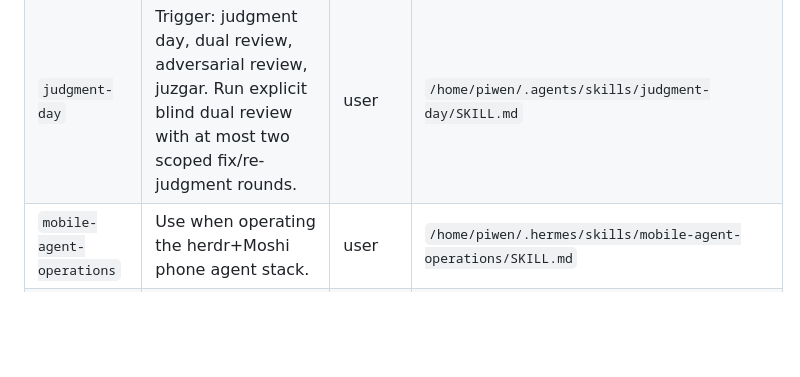
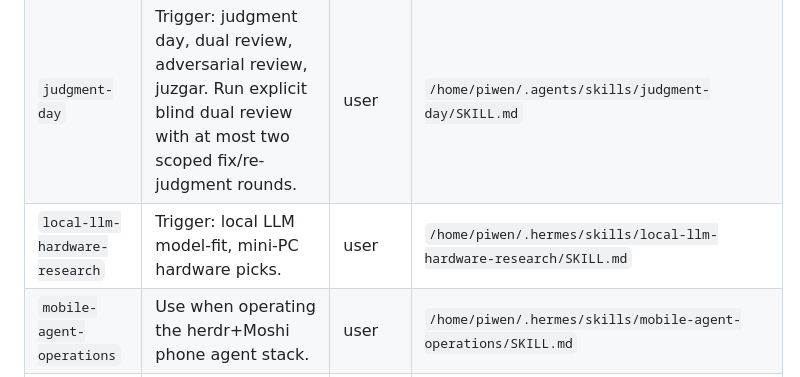
Before and after one commit to Piwen99/produclist-pwa, a Markdown page: .atl/skill-registry.md, the part around one of its changes. Rendered like a GitHub page; blank space fills up the shorter version.

Commit message:
chore(skills): refresh project skill registry

```diff
--- a/.atl/skill-registry.md
+++ b/.atl/skill-registry.md
@@ -33,6 +33,7 @@ Last updated: 2026-10-08
 | `hermes-desktop-plugins` | Write desktop app plugins that add UI panes and commands. | user | `/home/piwen/.hermes/skills/hermes-desktop-plugins/SKILL.md` |
 | `issue-creation` | Trigger: issue creation, bug reports, feature requests, or issue approval. Create and triage GitHub issues from repository evidence. | user | `/home/piwen/.agents/skills/issue-creation/SKILL.md` |
 | `judgment-day` | Trigger: judgment day, dual review, adversarial review, juzgar. Run explicit blind dual review with at most two scoped fix/re-judgment rounds. | user | `/home/piwen/.agents/skills/judgment-day/SKILL.md` |
+| `local-llm-hardware-research` | Trigger: local LLM model-fit, mini-PC hardware picks. | user | `/home/piwen/.hermes/skills/local-llm-hardware-research/SKILL.md` |
 | `mobile-agent-operations` | Use when operating the herdr+Moshi phone agent stack. | user | `/home/piwen/.hermes/skills/mobile-agent-operations/SKILL.md` |
 | `ocr-service` | 高精度光学字符识别（OCR）服务。支持多语言、多格式图像的文字检测与提取，并提供文本区域坐标与置信度评分，适用于文档数字化与图像内容分析。 | user | `/home/piwen/.agents/skills/ocr-service/SKILL.md` |
 | `personal-vault-conventions` | Use when filing notes in the user's Obsidian vault by topic. | user | `/home/piwen/.hermes/skills/personal-vault-conventions/SKILL.md` |
```
Also changed, not shown: other parts of .atl/skill-registry.md (+1 -1 lines).
